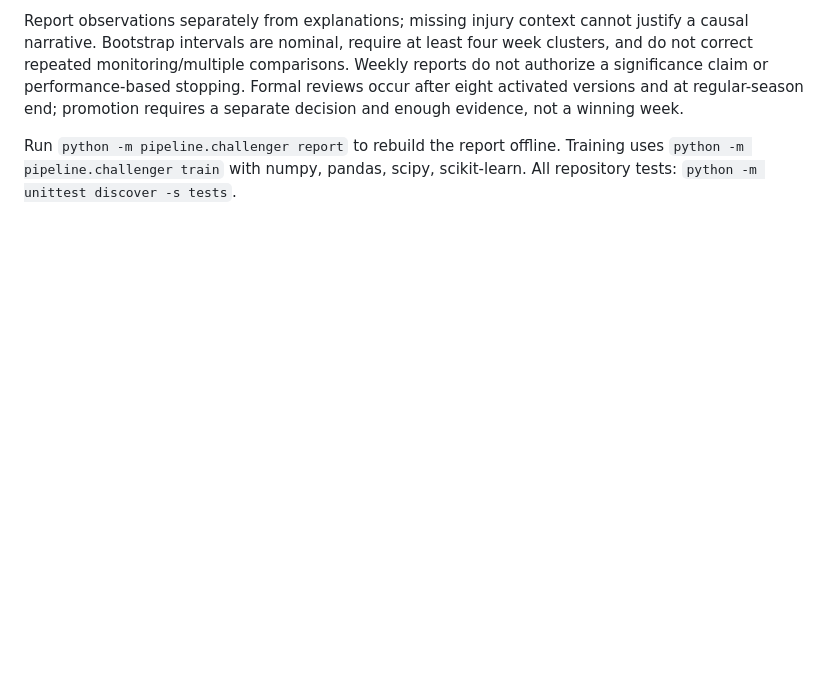
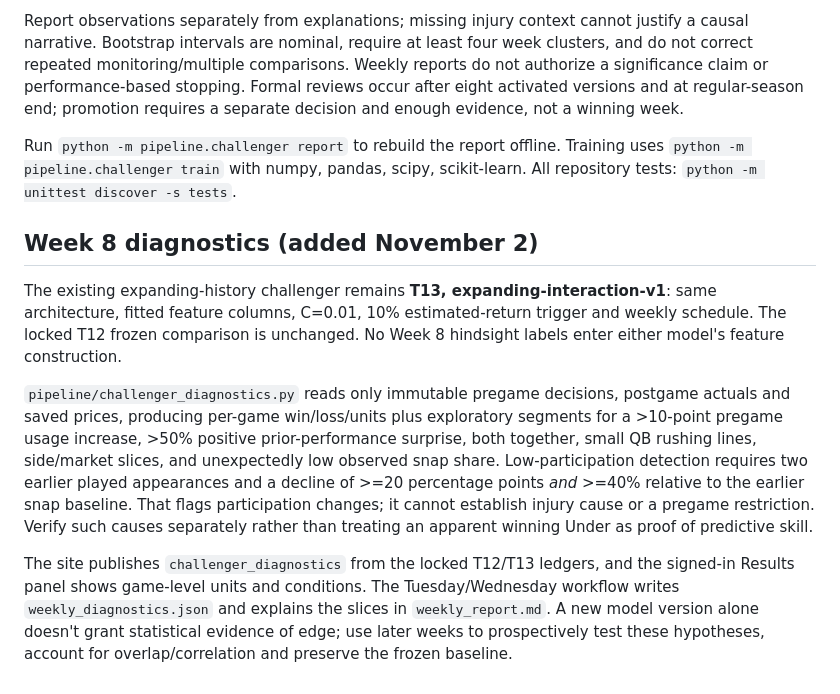
Before and after one commit to mvpeterson0-netizen/NFL-Odds-Tracker, a Markdown page: CHALLENGER.md, the part around the change. Drawn GitHub-style; blank space fills up the shorter version.

Commit message:
docs: record Week 8 prospective challenger diagnostic guardrails

```diff
--- a/CHALLENGER.md
+++ b/CHALLENGER.md
@@ -70,3 +70,28 @@ promotion requires a separate decision and enough evidence, not a winning week.
 Run `python -m pipeline.challenger report` to rebuild the report offline. Training
 uses `python -m pipeline.challenger train` with numpy, pandas, scipy, scikit-learn.
 All repository tests: `python -m unittest discover -s tests`.
+
+
+## Week 8 diagnostics (added November 2)
+The existing expanding-history challenger remains **T13, expanding-interaction-v1**:
+same architecture, fitted feature columns, C=0.01, 10% estimated-return
+trigger and weekly schedule. The locked T12 frozen comparison is unchanged.
+No Week 8 hindsight labels enter either model's feature construction.
+
+`pipeline/challenger_diagnostics.py` reads only immutable pregame decisions,
+postgame actuals and saved prices, producing per-game win/loss/units plus
+exploratory segments for a >10-point pregame usage increase, >50% positive
+prior-performance surprise, both together, small QB rushing lines, side/market
+slices, and unexpectedly low observed snap share. Low-participation detection
+requires two earlier played appearances and a decline of >=20 percentage
+points *and* >=40% relative to the earlier snap baseline. That flags
+participation changes; it cannot establish injury cause or a pregame
+restriction. Verify such causes separately rather than treating an apparent
+winning Under as proof of predictive skill.
+
+The site publishes `challenger_diagnostics` from the locked T12/T13 ledgers,
+and the signed-in Results panel shows game-level units and conditions.
+The Tuesday/Wednesday workflow writes `weekly_diagnostics.json` and explains
+the slices in `weekly_report.md`. A new model version alone doesn't grant
+statistical evidence of edge; use later weeks to prospectively test these
+hypotheses, account for overlap/correlation and preserve the frozen baseline.
```
